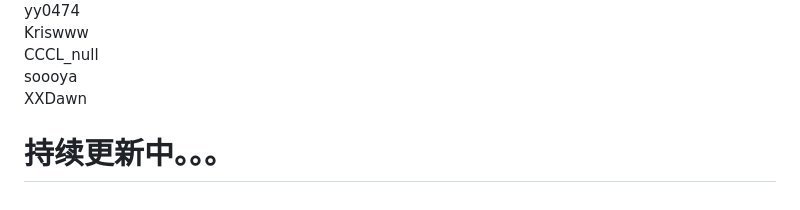
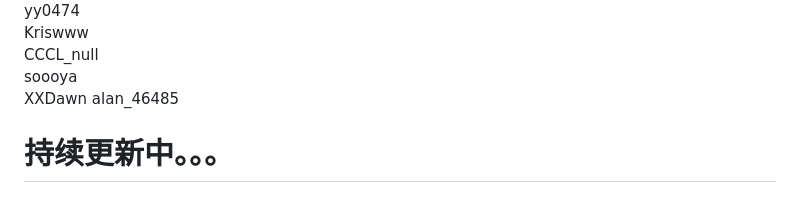
Before and after one commit to Lens-lzy/trading-learning-lib, a Markdown page: README.md, the part around the change. Rendered like a GitHub page.

```diff
--- a/README.md
+++ b/README.md
@@ -127,6 +127,7 @@ Kriswww
 CCCL_null
 soooya
 XXDawn
+alan_46485
 
 
 持续更新中。。。
```
